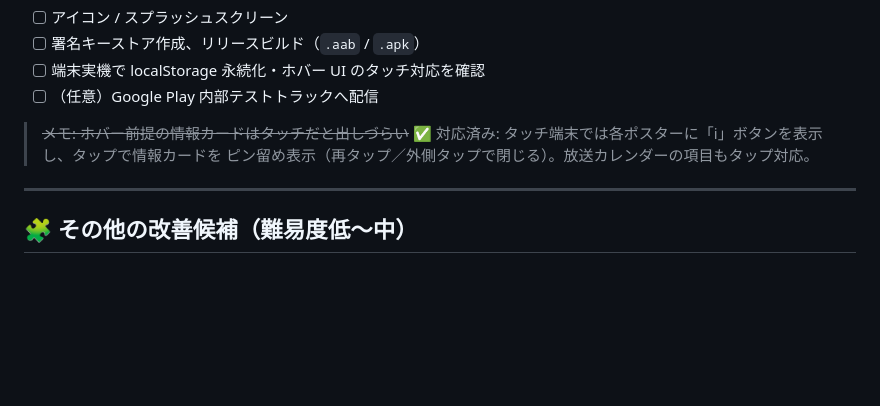
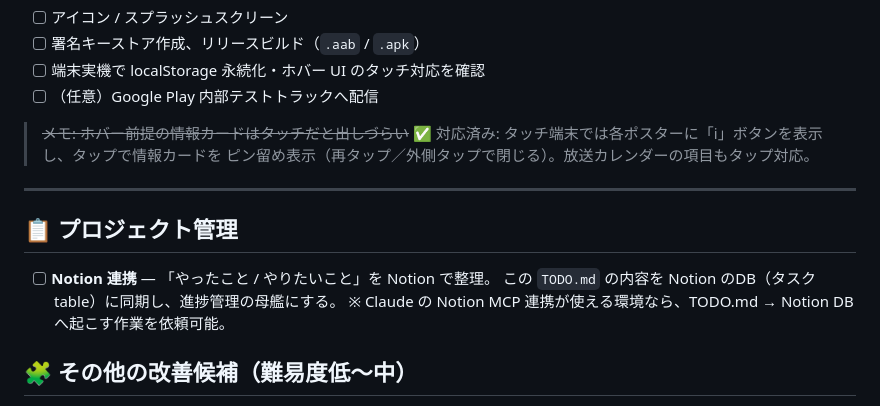
Before and after one commit to methil1/anime-list, a Markdown page: TODO.md, the part around the change. Drawn GitHub-style; blank space fills up the shorter version.

Commit message:
docs: TODO に Notion 連携（タスク整理の母艦化）を追加

```diff
--- a/TODO.md
+++ b/TODO.md
@@ -40,6 +40,11 @@ Android アプリ化の王道は **①PWA として整える → ②Android ラ
 
 ---
 
+## 📋 プロジェクト管理
+- [ ] **Notion 連携** — 「やったこと / やりたいこと」を Notion で整理。
+      この `TODO.md` の内容を Notion のDB（タスク table）に同期し、進捗管理の母艦にする。
+      ※ Claude の Notion MCP 連携が使える環境なら、TODO.md → Notion DB へ起こす作業を依頼可能。
+
 ## 🧩 その他の改善候補（難易度低〜中）
 - [ ] `/` キーで検索ボックスにフォーカス（数行・低リスク）
 - [ ] 放送カレンダーの `.ics` エクスポート
```
